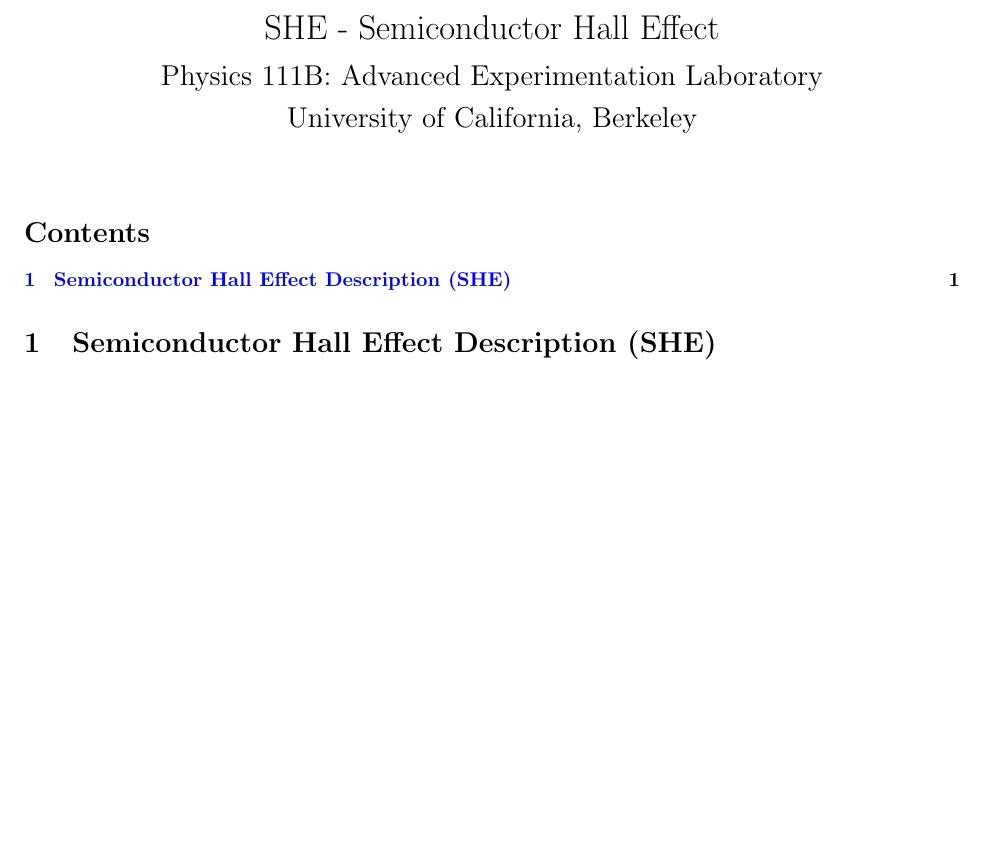
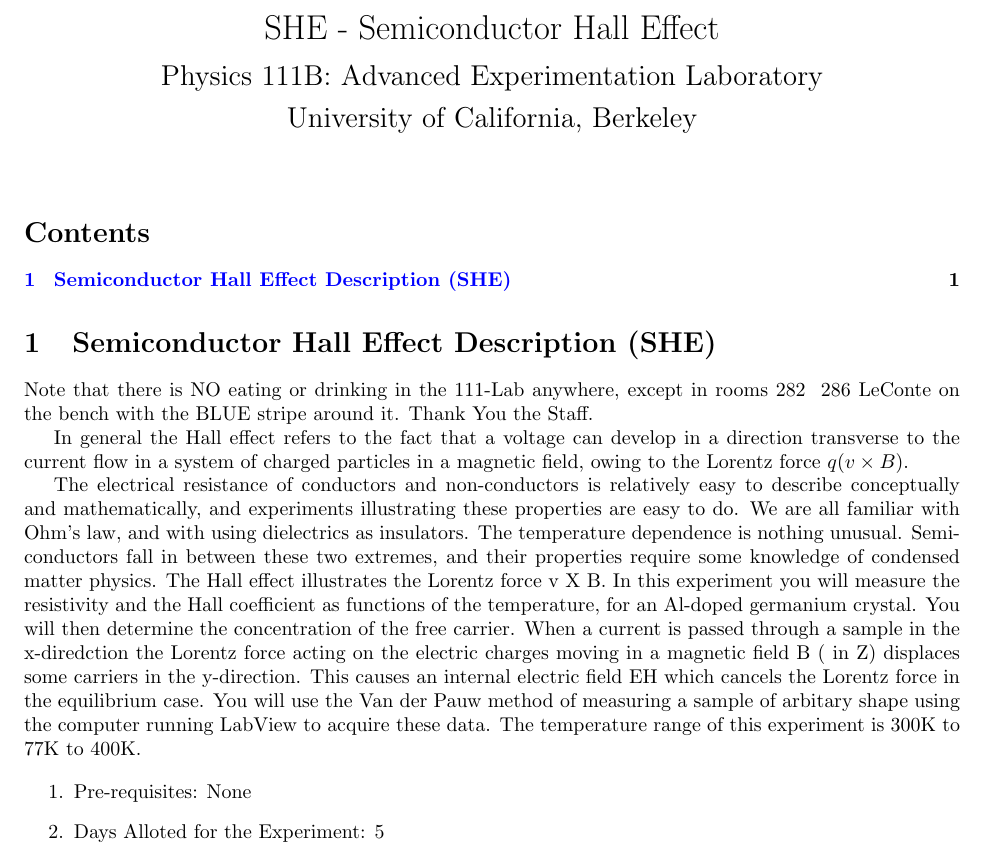
Before and after one commit to DrWinthrop/111BC, a LaTeX document (SHE/SHE.tex): part of the page, cut so that both start at the same text, the shorter picture padded with empty space. Compiled offline with pdfLaTeX.

Commit message:
Updates from ShareLaTeX

```diff
--- a/SHE/SHE.tex
+++ b/SHE/SHE.tex
@@ -11,4 +11,17 @@
 
 \section{Semiconductor Hall Effect Description (SHE)}
 
+Note that there is NO eating or drinking in the 111-Lab anywhere, except in rooms 282 & 286 LeConte on the bench with the BLUE stripe around it. Thank You the Staff.
+
+In general the Hall effect refers to the fact that a voltage can develop in a direction transverse to the current flow in a system of charged particles in a magnetic field, owing to the Lorentz force $q(v \times B)$.
+
+The electrical resistance of conductors and non-conductors is relatively easy to describe conceptually and mathematically, and experiments illustrating these properties are easy to do. We are all familiar with Ohm's law, and with using dielectrics as insulators. The temperature dependence is nothing unusual. Semiconductors fall in between these two extremes, and their properties require some knowledge of condensed matter physics. The Hall effect illustrates the Lorentz force v X B. In this experiment you will measure the resistivity and the Hall coefficient as functions of the temperature, for an Al-doped germanium crystal. You will then determine the concentration of the free carrier. When a current is passed through a sample in the x-diredction the Lorentz force acting on the electric charges moving in a magnetic field B ( in Z) displaces some carriers in the y-direction. This causes an internal electric field EH which cancels the Lorentz force in the equilibrium case. You will use the Van der Pauw method of measuring a sample of arbitary shape using the computer running LabView to acquire these data. The temperature range of this experiment is 300K to 77K to 400K.
+
+\begin{enumerate}
+    \item Pre-requisites: None
+    \item Days Alloted for the Experiment: 5
+\end{enumerate}
+
+
+
 \end{document}
```
